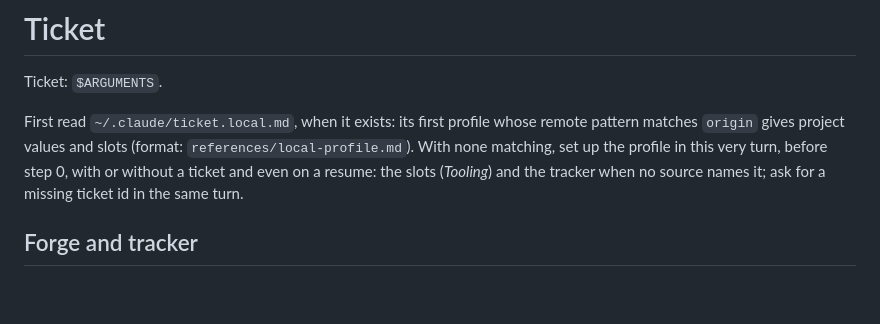
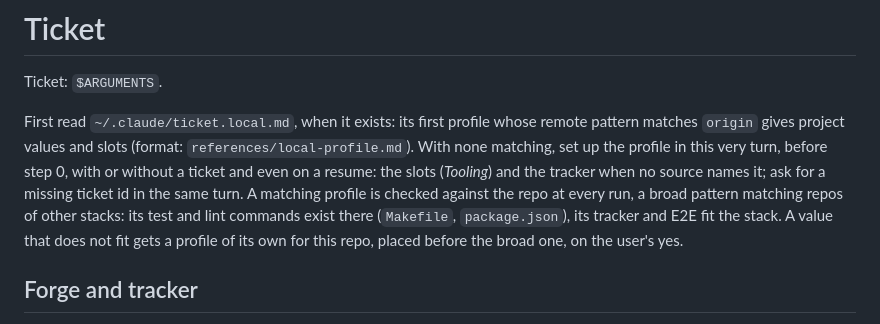
Before and after one commit to Franck-dev-hub/agent-skills, a Markdown page: skills/ticket/SKILL.md, the part around the change. Drawn GitHub-style; blank space fills up the shorter version.

Commit message:
[Fix] Check the matched profile against the repo

```diff
--- a/skills/ticket/SKILL.md
+++ b/skills/ticket/SKILL.md
@@ -11,6 +11,8 @@ Ticket: `$ARGUMENTS`.
 
 First read `~/.claude/ticket.local.md`, when it exists: its first profile whose remote pattern matches `origin` gives project values and slots (format: `references/local-profile.md`).
 With none matching, set up the profile in this very turn, before step 0, with or without a ticket and even on a resume: the slots (*Tooling*) and the tracker when no source names it; ask for a missing ticket id in the same turn.
+A matching profile is checked against the repo at every run, a broad pattern matching repos of other stacks: its test and lint commands exist there (`Makefile`, `package.json`), its tracker and E2E fit the stack.
+A value that does not fit gets a profile of its own for this repo, placed before the broad one, on the user's yes.
 
 ## Forge and tracker
 
```
